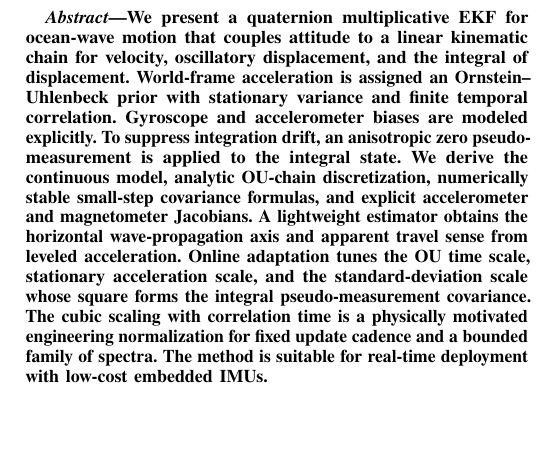
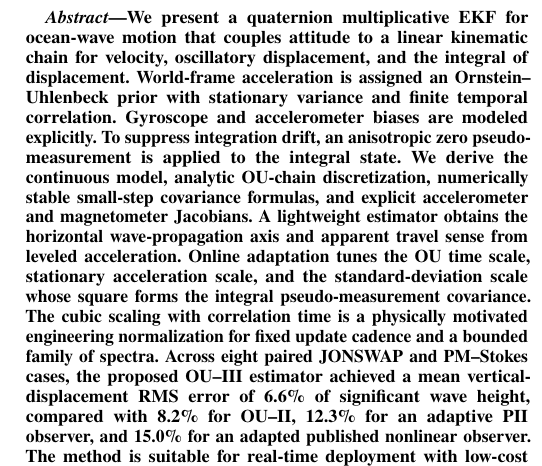
Before and after one commit to bareboat-necessities/ocean-imu, a LaTeX paper (doc/kalman_ou_iii/kalman_ou-w3d.tex): part of one column of the page, cut so that both start at the same text, the shorter picture padded with empty space. Compiled offline with pdfLaTeX.

Commit message:
Strengthen comparison interpretation and manuscript summary (#212)
* Report aggregate observer comparison in abstract

* Add reproducible observer comparison contribution

* Interpret four-method comparison results

* Summarize four-method comparison in conclusion

* Use SI degree notation in comparison discussion

* Standardize rendered PM-Stokes naming

```diff
--- a/doc/kalman_ou_iii/kalman_ou-w3d.tex
+++ b/doc/kalman_ou_iii/kalman_ou-w3d.tex
@@ -169,8 +169,12 @@ acceleration. Online adaptation tunes the OU time scale, stationary acceleration
 scale, and the standard-deviation scale whose square forms the integral
 pseudo-measurement covariance. The cubic scaling with correlation time is a
 physically motivated engineering normalization for fixed update cadence and a
-bounded family of spectra. The
-method is suitable for real-time deployment with low-cost embedded IMUs.
+bounded family of spectra. Across eight paired JONSWAP and PM--Stokes cases,
+the proposed OU--III estimator achieved a mean vertical-displacement RMS error
+of 6.6\% of significant wave height, compared with 8.2\% for OU--II, 12.3\%
+for an adaptive PII observer, and 15.0\% for an adapted published nonlinear
+observer. The method is suitable for real-time deployment with low-cost
+embedded IMUs.
 \end{abstract}
 
 \begin{IEEEkeywords}
```
Also changed, not shown: 4 other files.
